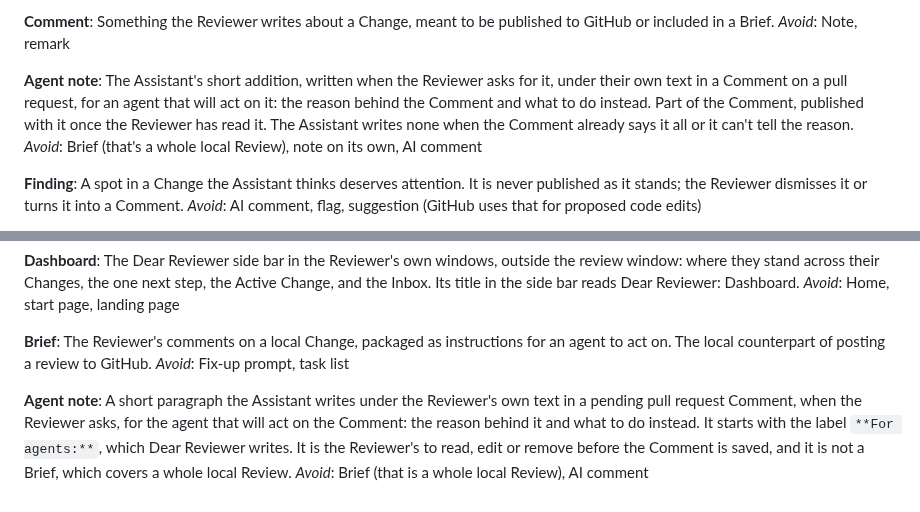
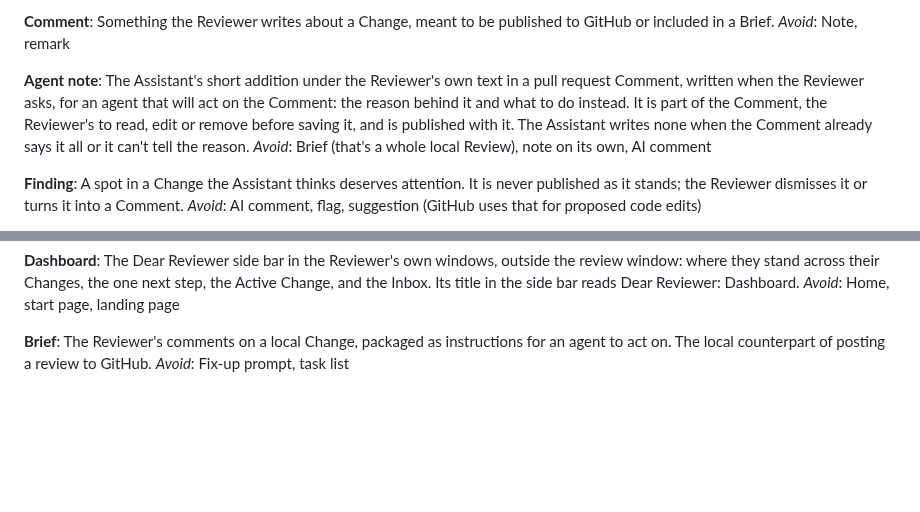
Before and after one commit to edziegle/dear_reviewer, a Markdown page: GLOSSARY.md, 2 parts joined by grey strips. Rendered like a GitHub page; blank space fills up the shorter version.

Commit message:
docs(glossary): merge the two Agent note entries into one
The Glossary defined Agent note twice. The one entry keeps what both said, and leaves the `**For agents:**` label to ADR 0046.

```diff
--- a/GLOSSARY.md
+++ b/GLOSSARY.md
@@ -21,7 +21,7 @@ Something the Reviewer writes about a Change, meant to be published to GitHub or
 _Avoid_: Note, remark
 
 **Agent note**:
-The Assistant's short addition, written when the Reviewer asks for it, under their own text in a Comment on a pull request, for an agent that will act on it: the reason behind the Comment and what to do instead. Part of the Comment, published with it once the Reviewer has read it. The Assistant writes none when the Comment already says it all or it can't tell the reason.
+The Assistant's short addition under the Reviewer's own text in a pull request Comment, written when the Reviewer asks, for an agent that will act on the Comment: the reason behind it and what to do instead. It is part of the Comment, the Reviewer's to read, edit or remove before saving it, and is published with it. The Assistant writes none when the Comment already says it all or it can't tell the reason.
 _Avoid_: Brief (that's a whole local Review), note on its own, AI comment
 
 **Finding**:
@@ -91,7 +91,3 @@ _Avoid_: Home, start page, landing page
 **Brief**:
 The Reviewer's comments on a local Change, packaged as instructions for an agent to act on. The local counterpart of posting a review to GitHub.
 _Avoid_: Fix-up prompt, task list
-
-**Agent note**:
-A short paragraph the Assistant writes under the Reviewer's own text in a pending pull request Comment, when the Reviewer asks, for the agent that will act on the Comment: the reason behind it and what to do instead. It starts with the label `**For agents:**`, which Dear Reviewer writes. It is the Reviewer's to read, edit or remove before the Comment is saved, and it is not a Brief, which covers a whole local Review.
-_Avoid_: Brief (that is a whole local Review), AI comment
```
